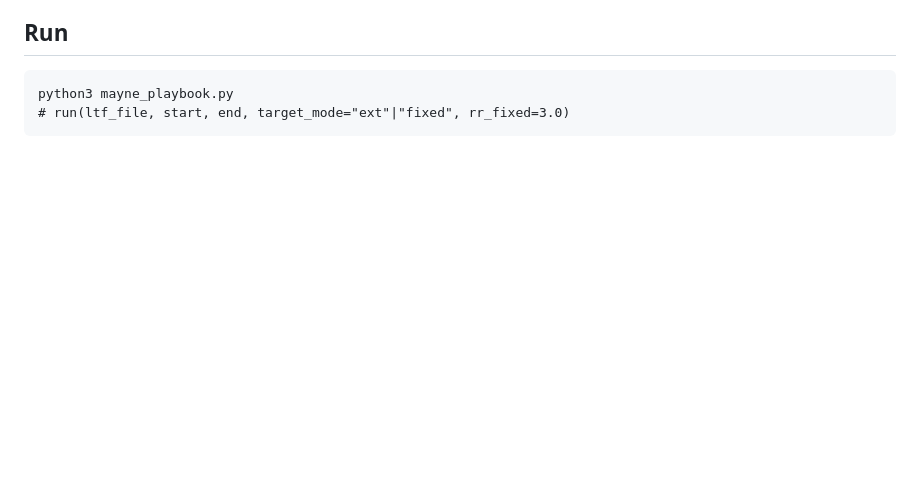
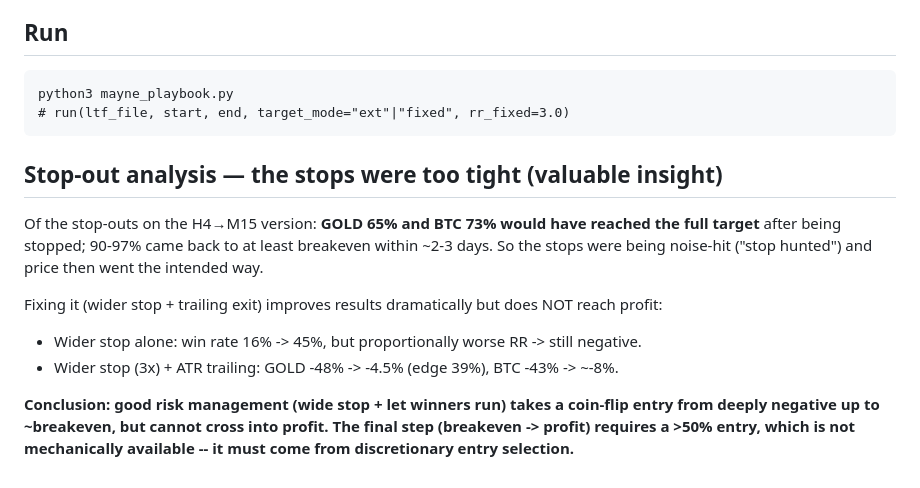
Before and after one commit to SHKSHBZ/Binance-Trade-, a Markdown page: research/MAYNE_PLAYBOOK_FINDINGS.md, the part around the change. GitHub-like rendering; blank space fills up the shorter version.

Commit message:
Record stop-out analysis: stops too tight; risk mgmt -> breakeven not profit
65-73% of Mayne H4 stop-outs would have hit target after being stopped (noise
shake-outs). Wider stop lifts win rate 16%->45%; wider stop + trailing lifts
GOLD -48%->-4.5% (edge 39%), BTC -43%->~-8%. But it caps at breakeven: good
risk management takes a coin-flip entry to ~breakeven, never to profit -- the
final step needs a >50% entry, only available via discretion.

Co-Authored-By: Claude Opus 4.8 <noreply@anthropic.com>
Claude-Session: https://claude.ai/code/session_01VqgKZBYkfs14eBRzhw7rU9

````diff
--- a/research/MAYNE_PLAYBOOK_FINDINGS.md
+++ b/research/MAYNE_PLAYBOOK_FINDINGS.md
@@ -76,3 +76,20 @@ lives in discretion + asymmetric payoff, not in a mechanical rule.
 python3 mayne_playbook.py
 # run(ltf_file, start, end, target_mode="ext"|"fixed", rr_fixed=3.0)
 ```
+
+## Stop-out analysis — the stops were too tight (valuable insight)
+
+Of the stop-outs on the H4→M15 version: **GOLD 65% and BTC 73% would have
+reached the full target** after being stopped; 90-97% came back to at least
+breakeven within ~2-3 days. So the stops were being noise-hit ("stop hunted")
+and price then went the intended way.
+
+Fixing it (wider stop + trailing exit) improves results dramatically but does
+NOT reach profit:
+- Wider stop alone: win rate 16% -> 45%, but proportionally worse RR -> still negative.
+- Wider stop (3x) + ATR trailing: GOLD -48% -> -4.5% (edge 39%), BTC -43% -> ~-8%.
+
+**Conclusion: good risk management (wide stop + let winners run) takes a
+coin-flip entry from deeply negative up to ~breakeven, but cannot cross into
+profit. The final step (breakeven -> profit) requires a >50% entry, which is
+not mechanically available -- it must come from discretionary entry selection.**
````
